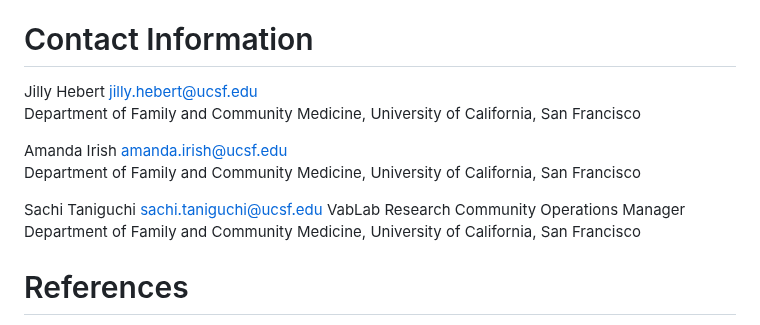
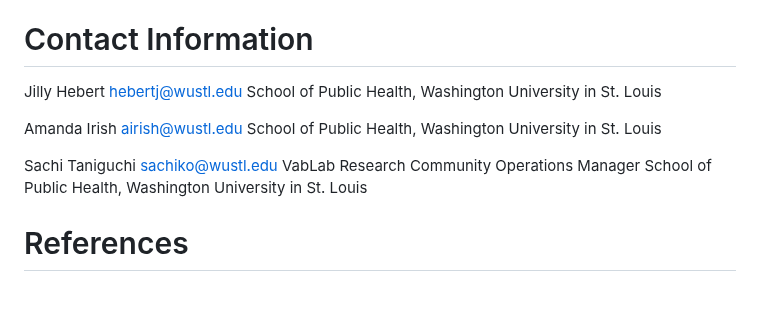
Before and after one commit to VabLab/Quantile-Regression-Workshop, a Markdown page: README.md, the part around the change. GitHub-like rendering; blank space fills up the shorter version.

```diff
--- a/README.md
+++ b/README.md
@@ -25,15 +25,15 @@ Note that no datasets will be made available on this repository due to data usag
 
 # Contact Information
 
-Jilly Hebert jilly.hebert@ucsf.edu
-Department of Family and Community Medicine, University of California, San Francisco
+Jilly Hebert hebertj@wustl.edu
+School of Public Health, Washington University in St. Louis
 
-Amanda Irish amanda.irish@ucsf.edu
-Department of Family and Community Medicine, University of California, San Francisco
+Amanda Irish airish@wustl.edu
+School of Public Health, Washington University in St. Louis
 
-Sachi Taniguchi sachi.taniguchi@ucsf.edu
+Sachi Taniguchi sachiko@wustl.edu
 VabLab Research Community Operations Manager
-Department of Family and Community Medicine, University of California, San Francisco
+School of Public Health, Washington University in St. Louis
 
 
 # References
```
